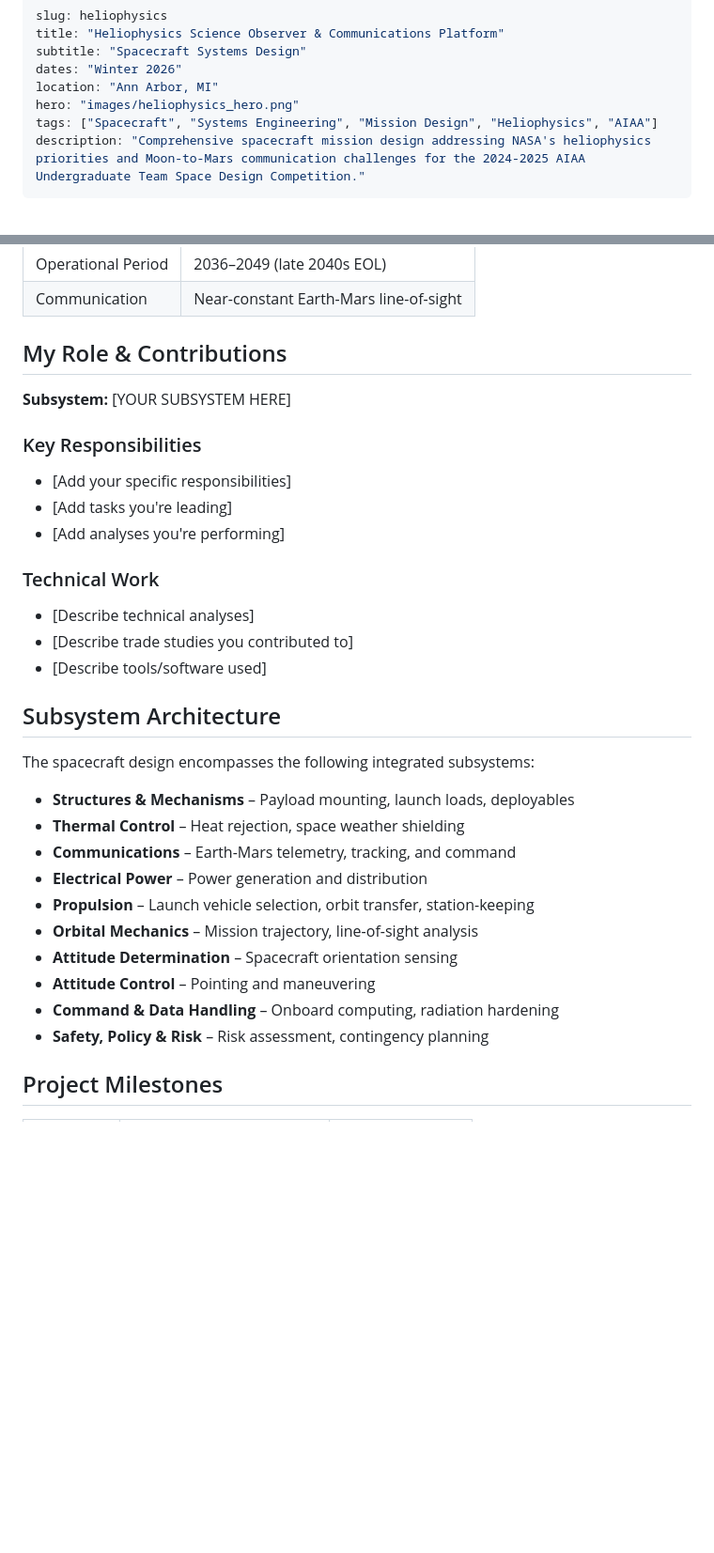
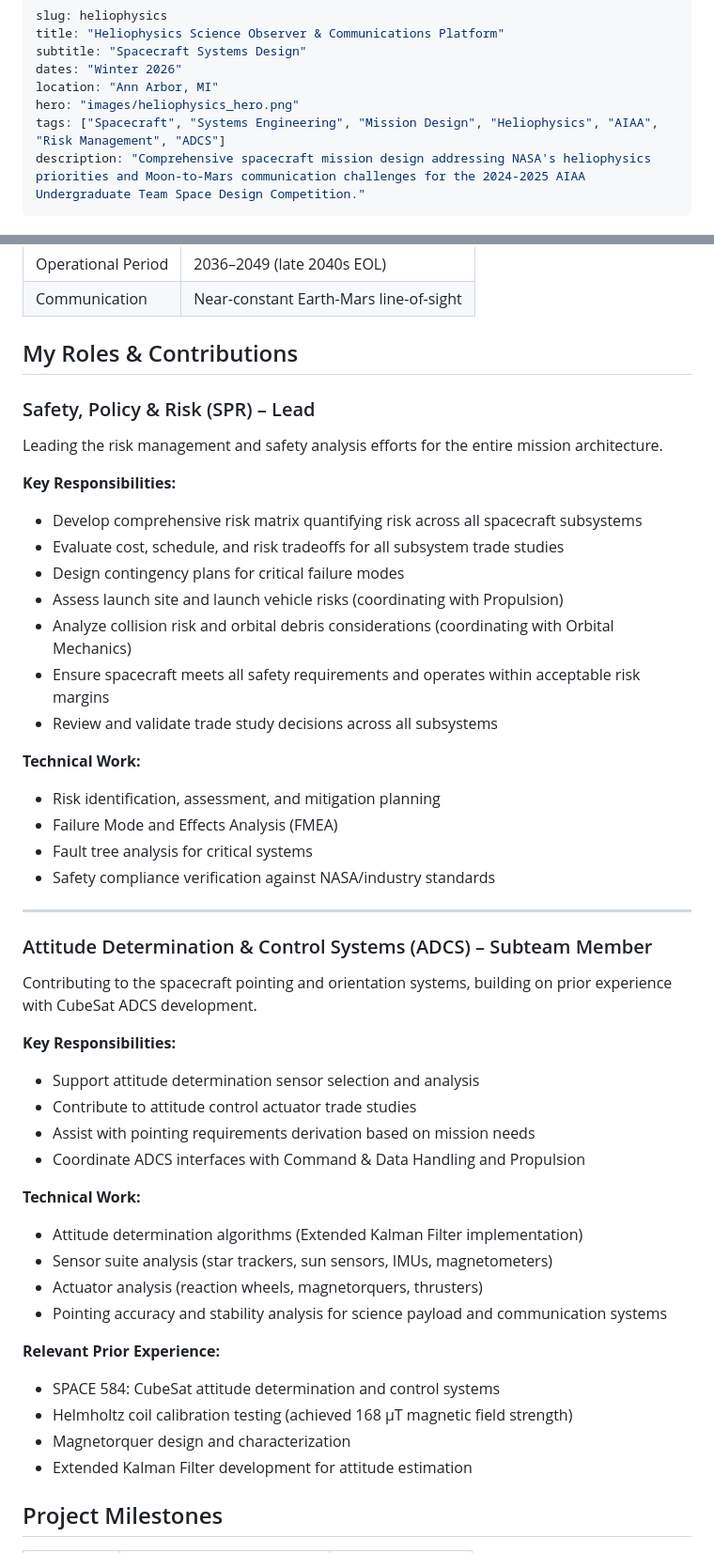
Before and after one commit to jakiu012/portfolio, a Markdown page: content/projects/heliophysics.md, 2 parts joined by grey strips. Shown at 94% size. Rendered like a GitHub page; blank space fills up the shorter version.

Commit message:
Update Heliophysics project with detailed role contributions
- Add Safety, Policy & Risk (SPR) Lead role with responsibilities
- Add ADCS Subteam Member role with technical contributions
- Include detailed technical work for both roles (FMEA, EKF, etc.)
- Add relevant prior experience from SPACE 584
- Update Skills & Tools section with specific competencies
- Add Risk Management and ADCS tags

```diff
--- a/content/projects/heliophysics.md
+++ b/content/projects/heliophysics.md
@@ -5,7 +5,7 @@ subtitle: "Spacecraft Systems Design"
 dates: "Winter 2026"
 location: "Ann Arbor, MI"
 hero: "images/heliophysics_hero.png"
-tags: ["Spacecraft", "Systems Engineering", "Mission Design", "Heliophysics", "AIAA"]
+tags: ["Spacecraft", "Systems Engineering", "Mission Design", "Heliophysics", "AIAA", "Risk Management", "ADCS"]
 description: "Comprehensive spacecraft mission design addressing NASA's heliophysics priorities and Moon-to-Mars communication challenges for the 2024-2025 AIAA Undergraduate Team Space Design Competition."
 ---
 
@@ -36,34 +36,50 @@ This project is based on the 2024-2025 AIAA Undergraduate Team Space Design Comp
 | Operational Period | 2036–2049 (late 2040s EOL) |
 | Communication | Near-constant Earth-Mars line-of-sight |
 
-## My Role & Contributions
+## My Roles & Contributions
 
-**Subsystem:** [YOUR SUBSYSTEM HERE]
+### Safety, Policy & Risk (SPR) – Lead
 
-### Key Responsibilities
-- [Add your specific responsibilities]
-- [Add tasks you're leading]
-- [Add analyses you're performing]
+Leading the risk management and safety analysis efforts for the entire mission architecture.
 
-### Technical Work
-- [Describe technical analyses]
-- [Describe trade studies you contributed to]
-- [Describe tools/software used]
+**Key Responsibilities:**
+- Develop comprehensive risk matrix quantifying risk across all spacecraft subsystems
+- Evaluate cost, schedule, and risk tradeoffs for all subsystem trade studies
+- Design contingency plans for critical failure modes
+- Assess launch site and launch vehicle risks (coordinating with Propulsion)
+- Analyze collision risk and orbital debris considerations (coordinating with Orbital Mechanics)
+- Ensure spacecraft meets all safety requirements and operates within acceptable risk margins
+- Review and validate trade study decisions across all subsystems
 
-## Subsystem Architecture
+**Technical Work:**
+- Risk identification, assessment, and mitigation planning
+- Failure Mode and Effects Analysis (FMEA)
+- Fault tree analysis for critical systems
+- Safety compliance verification against NASA/industry standards
 
-The spacecraft design encompasses the following integrated subsystems:
+---
 
-- **Structures & Mechanisms** – Payload mounting, launch loads, deployables
-- **Thermal Control** – Heat rejection, space weather shielding
-- **Communications** – Earth-Mars telemetry, tracking, and command
-- **Electrical Power** – Power generation and distribution
-- **Propulsion** – Launch vehicle selection, orbit transfer, station-keeping
-- **Orbital Mechanics** – Mission trajectory, line-of-sight analysis
-- **Attitude Determination** – Spacecraft orientation sensing
-- **Attitude Control** – Pointing and maneuvering
-- **Command & Data Handling** – Onboard computing, radiation hardening
-- **Safety, Policy & Risk** – Risk assessment, contingency planning
+### Attitude Determination & Control Systems (ADCS) – Subteam Member
+
+Contributing to the spacecraft pointing and orientation systems, building on prior experience with CubeSat ADCS development.
+
+**Key Responsibilities:**
+- Support attitude determination sensor selection and analysis
+- Contribute to attitude control actuator trade studies
+- Assist with pointing requirements derivation based on mission needs
+- Coordinate ADCS interfaces with Command & Data Handling and Propulsion
+
+**Technical Work:**
+- Attitude determination algorithms (Extended Kalman Filter implementation)
+- Sensor suite analysis (star trackers, sun sensors, IMUs, magnetometers)
+- Actuator analysis (reaction wheels, magnetorquers, thrusters)
+- Pointing accuracy and stability analysis for science payload and communication systems
+
+**Relevant Prior Experience:**
+- SPACE 584: CubeSat attitude determination and control systems
+- Helmholtz coil calibration testing (achieved 168 μT magnetic field strength)
+- Magnetorquer design and characterization
+- Extended Kalman Filter development for attitude estimation
 
 ## Project Milestones
 
```
Also changed, not shown: other parts of content/projects/heliophysics.md (+16 -6 lines).
